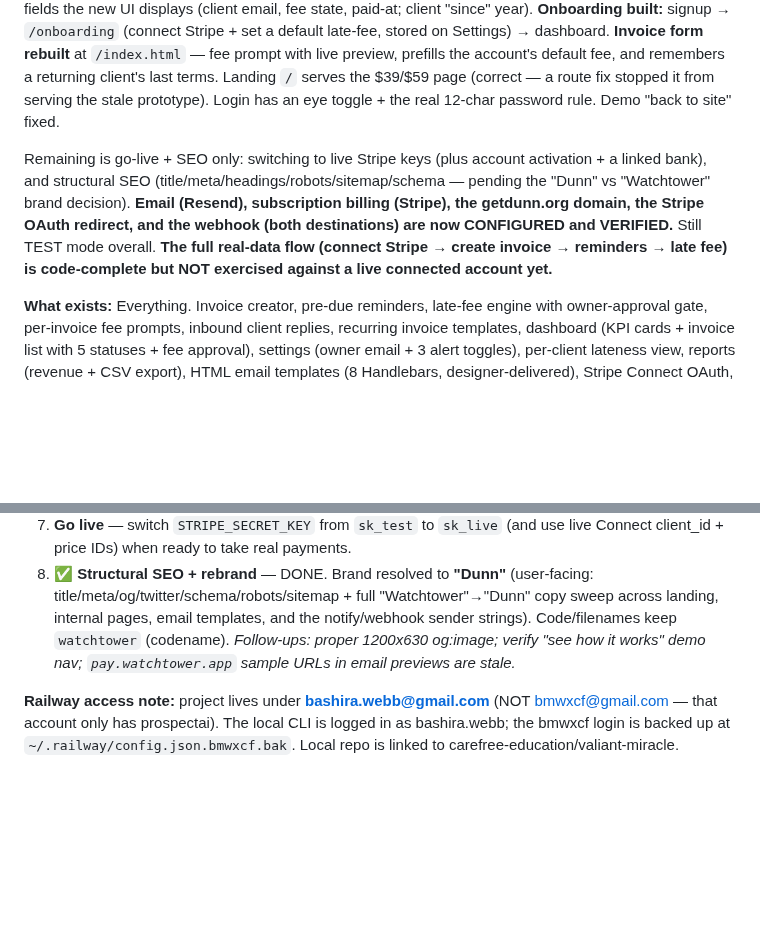
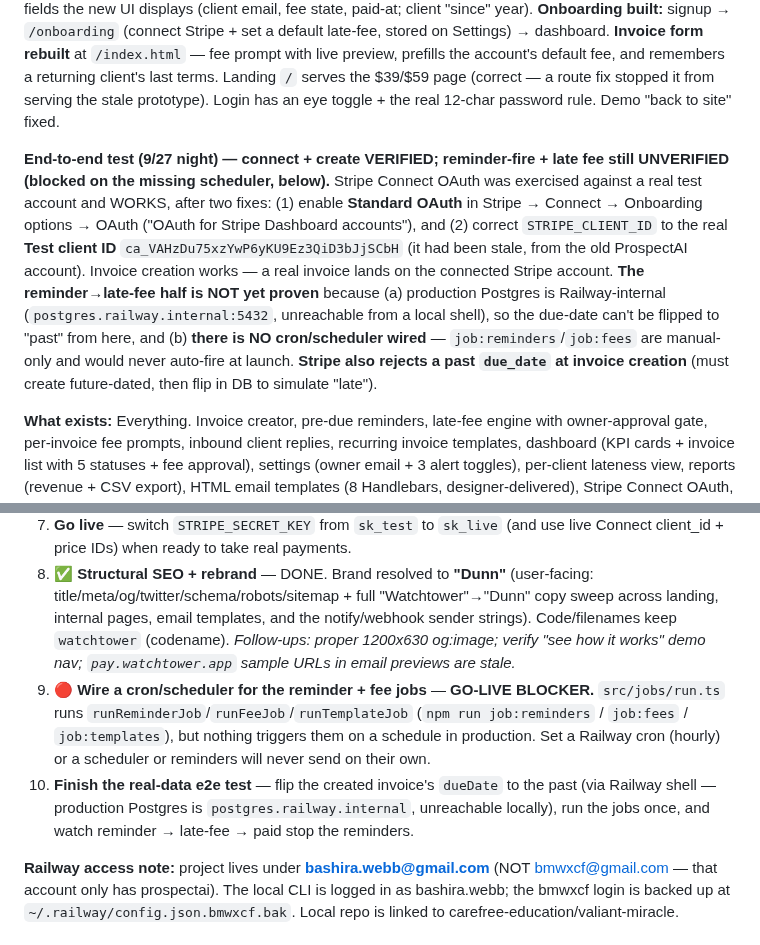
Before and after one commit to bxwebb-cyber/watchtower, a Markdown page: HANDOFF.md, 2 parts joined by grey strips. GitHub-like rendering; blank space fills up the shorter version.

Commit message:
docs: e2e test status (connect+create verified; cron blocker flagged)

```diff
--- a/HANDOFF.md
+++ b/HANDOFF.md
@@ -9,7 +9,7 @@ _Last updated: 2026-09-27 (v1.7 — full UI re-integration + onboarding + invoic
 
 **Full UI re-integration done 9/27/26:** the new 69KB designer dashboard (six views — Dashboard / Invoices / Recurring / Clients / Reports / Settings) is swapped in and fully wired via a rewritten `api.js` (the designer's `{placeholder}` templates + `wt:*` events). `/invoices` and `/clients` enriched with the fields the new UI displays (client email, fee state, paid-at; client "since" year). **Onboarding built:** signup → `/onboarding` (connect Stripe + set a default late-fee, stored on Settings) → dashboard. **Invoice form rebuilt** at `/index.html` — fee prompt with live preview, prefills the account's default fee, and remembers a returning client's last terms. Landing `/` serves the $39/$59 page (correct — a route fix stopped it from serving the stale prototype). Login has an eye toggle + the real 12-char password rule. Demo "back to site" fixed.
 
-Remaining is go-live + SEO only: switching to live Stripe keys (plus account activation + a linked bank), and structural SEO (title/meta/headings/robots/sitemap/schema — pending the "Dunn" vs "Watchtower" brand decision). **Email (Resend), subscription billing (Stripe), the getdunn.org domain, the Stripe OAuth redirect, and the webhook (both destinations) are now CONFIGURED and VERIFIED.** Still TEST mode overall. **The full real-data flow (connect Stripe → create invoice → reminders → late fee) is code-complete but NOT exercised against a live connected account yet.**
+**End-to-end test (9/27 night) — connect + create VERIFIED; reminder-fire + late fee still UNVERIFIED (blocked on the missing scheduler, below).** Stripe Connect OAuth was exercised against a real test account and WORKS, after two fixes: (1) enable **Standard OAuth** in Stripe → Connect → Onboarding options → OAuth ("OAuth for Stripe Dashboard accounts"), and (2) correct `STRIPE_CLIENT_ID` to the real **Test client ID** `ca_VAHzDu75xzYwP6yKU9Ez3QiD3bJjSCbH` (it had been stale, from the old ProspectAI account). Invoice creation works — a real invoice lands on the connected Stripe account. **The reminder→late-fee half is NOT yet proven** because (a) production Postgres is Railway-internal (`postgres.railway.internal:5432`, unreachable from a local shell), so the due-date can't be flipped to "past" from here, and (b) **there is NO cron/scheduler wired** — `job:reminders`/`job:fees` are manual-only and would never auto-fire at launch. **Stripe also rejects a past `due_date` at invoice creation** (must create future-dated, then flip in DB to simulate "late").
 
 **What exists:** Everything. Invoice creator, pre-due reminders, late-fee engine with owner-approval gate, per-invoice fee prompts, inbound client replies, recurring invoice templates, dashboard (KPI cards + invoice list with 5 statuses + fee approval), settings (owner email + 3 alert toggles), per-client lateness view, reports (revenue + CSV export), HTML email templates (8 Handlebars, designer-delivered), Stripe Connect OAuth, bearer token auth, 48 passing tests, Railway deploy config with cron. Landing page (designer prototype) at /. Login/signup page at /login. Dashboard protected behind JWT auth. Pain point validation research + NSF SBIR pitch drafted.
 - **Location:** `~/Desktop/watchtower/`
@@ -30,6 +30,8 @@ Deployed + healthy. Everything below is config/creds, not code:
 6. ✅ **Domain** — DONE. getdunn.org pointed at Railway (CNAME `@` → `ad6zexbx.up.railway.app`, DNS-only; `_railway-verify` TXT), verified + SSL issued, serving the live landing. `APP_URL` / `STRIPE_REDIRECT_URI` / `MASCOT_URL` swapped to getdunn.org. *(Optional: add `www`.)*
 7. **Go live** — switch `STRIPE_SECRET_KEY` from `sk_test` to `sk_live` (and use live Connect client_id + price IDs) when ready to take real payments.
 8. ✅ **Structural SEO + rebrand** — DONE. Brand resolved to **"Dunn"** (user-facing: title/meta/og/twitter/schema/robots/sitemap + full "Watchtower"→"Dunn" copy sweep across landing, internal pages, email templates, and the notify/webhook sender strings). Code/filenames keep `watchtower` (codename). *Follow-ups: proper 1200x630 og:image; verify "see how it works" demo nav; `pay.watchtower.app` sample URLs in email previews are stale.*
+9. 🔴 **Wire a cron/scheduler for the reminder + fee jobs** — **GO-LIVE BLOCKER.** `src/jobs/run.ts` runs `runReminderJob`/`runFeeJob`/`runTemplateJob` (`npm run job:reminders` / `job:fees` / `job:templates`), but nothing triggers them on a schedule in production. Set a Railway cron (hourly) or a scheduler or reminders will never send on their own.
+10. **Finish the real-data e2e test** — flip the created invoice's `dueDate` to the past (via Railway shell — production Postgres is `postgres.railway.internal`, unreachable locally), run the jobs once, and watch reminder → late-fee → paid stop the reminders.
 
 **Railway access note:** project lives under **bashira.webb@gmail.com** (NOT bmwxcf@gmail.com — that account only has prospectai). The local CLI is logged in as bashira.webb; the bmwxcf login is backed up at `~/.railway/config.json.bmwxcf.bak`. Local repo is linked to carefree-education/valiant-miracle.
 
```
Also changed, not shown: BUILD_STATUS.md (+2 -1 lines).
